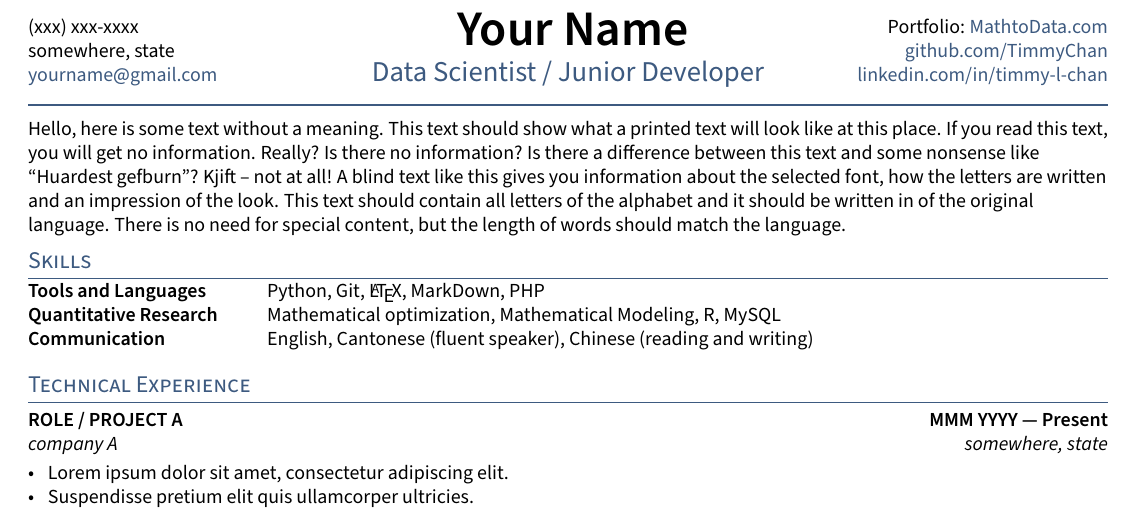
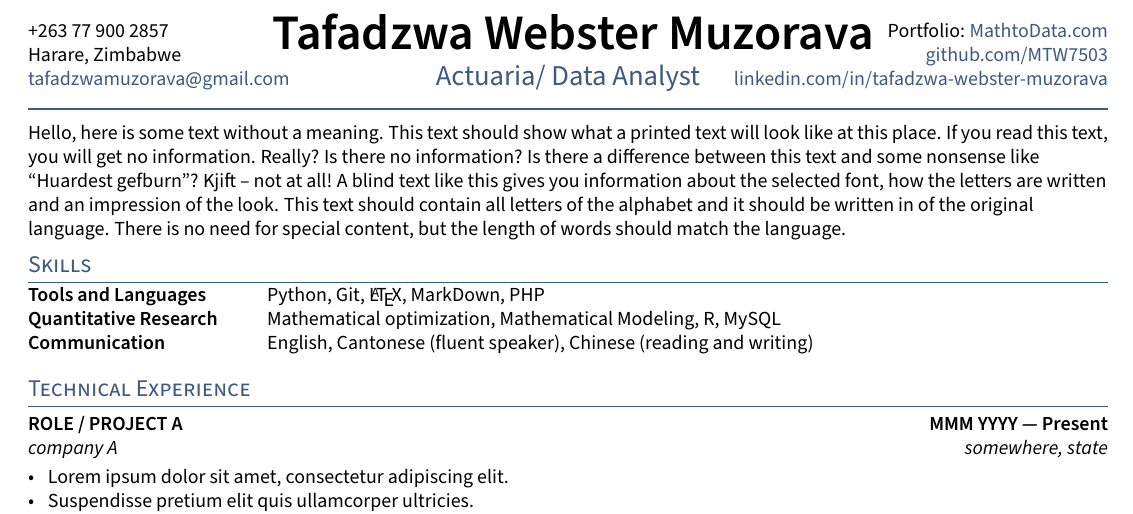
Before and after one commit to TimmyChan/data-science-tech-resume-template, a LaTeX CV (resume.tex): part of the page, cut at the place of the change. Compiled offline with pdfLaTeX.

Commit message:
Update resume.tex

```diff
--- a/resume.tex
+++ b/resume.tex
@@ -32,13 +32,13 @@
 %====================
 % CONTACT INFORMATION
 %====================
-\def\name{Your Name} % Name Here
-\def\phone{(xxx) xxx-xxxx}
-\def\city{somewhere, state}
-\def\email{yourname@gmail.com}
-\def\LinkedIn{timmy-l-chan} % linkedin.com/in/______
-\def\github{TimmyChan} % github username
-\def\role{Data Scientist / Junior Developer} % JOB TITLE
+\def\name{Tafadzwa Webster Muzorava} % Name Here
+\def\phone{+263 77 900 2857}
+\def\city{Harare, Zimbabwe}
+\def\email{tafadzwamuzorava@gmail.com}
+\def\LinkedIn{tafadzwa-webster-muzorava} % linkedin.com/in/______
+\def\github{MTW7503} % github username
+\def\role{Actuaria/ Data Analyst} % JOB TITLE
 
 \input{_header}
 \begin{document}
```
